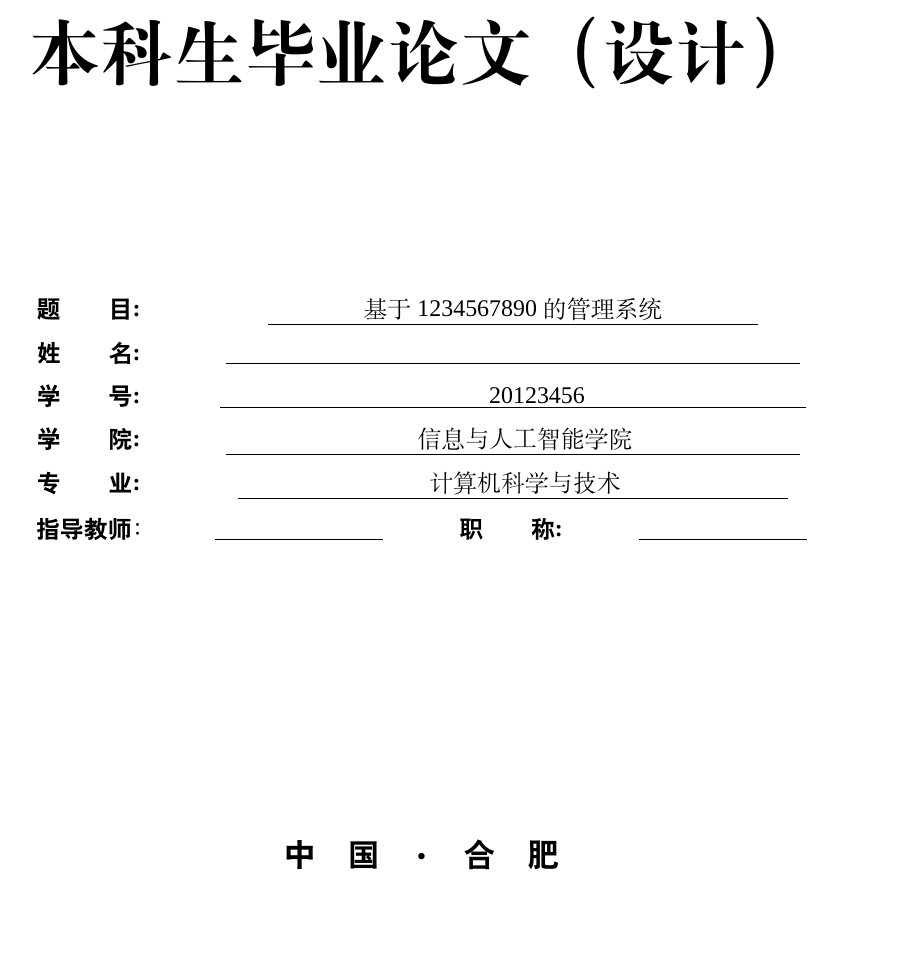
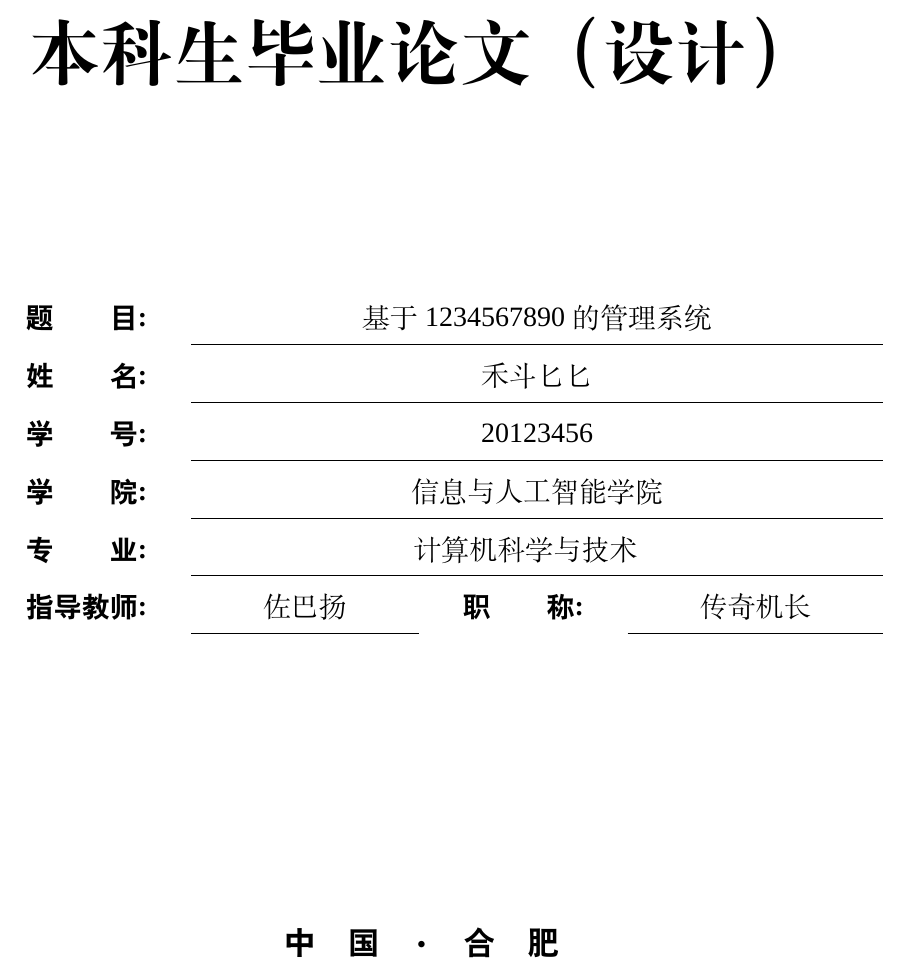
Before and after one commit to XigeIsTenshi/LaTeX-Template-of-Undergraduate-Thesis---Anhui-Agricultural-University, a LaTeX document (template.tex): part of page 1 of 9, cut so that both start at the same text, the shorter picture padded with empty space. Compiled offline with XeLaTeX; a missing font is replaced by an installed copy or a similar font.

Commit message:
redesign the table of cover

```diff
--- a/template.tex
+++ b/template.tex
@@ -62,25 +62,25 @@
 	\vspace{3cm}
 	\begin{table}[!h]
 		\centering
-		\renewcommand\arraystretch{1.5}
-		\setlength\tabcolsep{20pt}
-		\begin{tabular}{cc}
+		\renewcommand\arraystretch{2}
+		\setlength\tabcolsep{22pt}%调整观感
+		\begin{tabular}{cccc}
 			%自己补充关键内容
-			\textbf{\heiti 题　　目:} & \underline{　　　　基于1234567890的管理系统　　　　}  \\
-			\textbf{\heiti 姓　　名: }& \underline{　　　　　　　　　　　　　　　　　　　　　　　　}  \\
-			\textbf{\heiti 学　　号: }& \underline{　　　　　　　　　　　20123456　　　　　　　　　}  \\
-			\textbf{\heiti 学　　院: }&  \underline{　　　　　　　　信息与人工智能学院　　　　　　　}  \\
-			\textbf{\heiti 专　　业: }& \underline{　　　　　　　　计算机科学与技术　　　　　　　}  \\
+			\textbf{\heiti\zihao{4} 题　　目:} &\multicolumn{3}{c}{\zihao{4}基于1234567890的管理系统} \\
+			\cline{2-4}
+			\textbf{\heiti\zihao{4} 姓　　名: }&\multicolumn{3}{c}{\zihao{4}禾斗匕匕}\\
+			\cline{2-4}
+			\textbf{\heiti\zihao{4} 学　　号: }&\multicolumn{3}{c}{\zihao{4}20123456}\\
+			\cline{2-4}
+			\textbf{\heiti\zihao{4} 学　　院: }&\multicolumn{3}{c}{\zihao{4}信息与人工智能学院} \\
+			\cline{2-4}
+			\textbf{\heiti\zihao{4} 专　　业: }&\multicolumn{3}{c}{\zihao{4}计算机科学与技术}　\\
+			\cline{2-4}
+			\textbf{\heiti\zihao{4} 指导教师:}&\zihao{4}　佐巴扬　&\textbf{\heiti\zihao{4} 职　　称:}&\zihao{4}　传奇机长　\\
+			\cline{2-2} \cline{4-4}
 		\end{tabular}
 	\end{table}
-	\vspace{-0.75cm}
-	\begin{table}[!h]
-		\setlength\tabcolsep{19.2pt}
-		\centering
-		\begin{tabular}{cccc}
-			\textbf{\heiti 指导教师：}&\underline{　　　　　　　}&\textbf{\heiti 职　　称:}&\underline{　　　　　　　 }\\
-		\end{tabular}
-	\end{table}
+
 	\vspace{4cm}
 	\begin{table}[!h]
 		\renewcommand\arraystretch{1.8}
```
